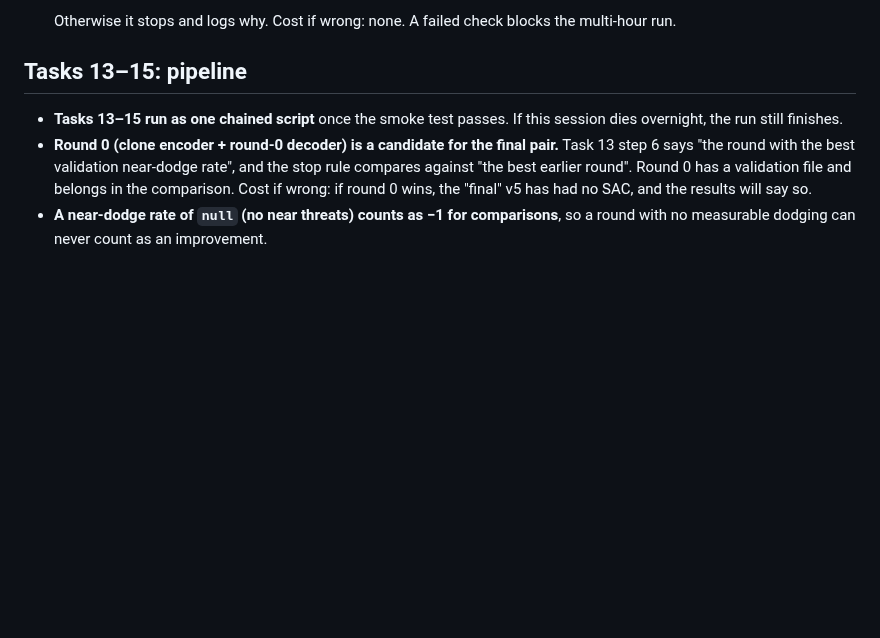
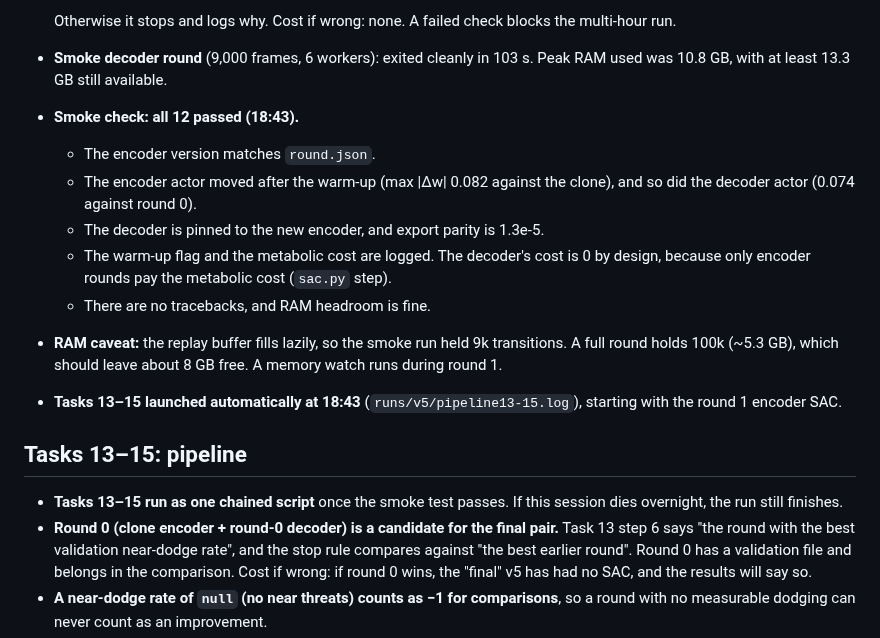
Before and after one commit to garyb9/fly-drone, a Markdown page: docs/results/2026-09-15-encoder-v5-run-decisions.md, the part around the change. Rendered like a GitHub page; blank space fills up the shorter version.

Commit message:
Log smoke check pass and automatic launch of Tasks 13-15
Co-Authored-By: Claude Opus 5 <noreply@anthropic.com>
Claude-Session: https://claude.ai/code/session_013ofb1RRE8sLwD6YoXkq2Jy

```diff
--- a/docs/results/2026-09-15-encoder-v5-run-decisions.md
+++ b/docs/results/2026-09-15-encoder-v5-run-decisions.md
@@ -380,6 +380,17 @@ asks SAC for loom selectivity that v4 never had.
   - RAM headroom.
 
   Otherwise it stops and logs why. Cost if wrong: none. A failed check blocks the multi-hour run.
+- **Smoke decoder round** (9,000 frames, 6 workers): exited cleanly in 103 s. Peak RAM used was 10.8 GB, with at least 13.3 GB still available.
+- **Smoke check: all 12 passed (18:43).**
+  - The encoder version matches `round.json`.
+  - The encoder actor moved after the warm-up (max |Δw| 0.082 against the clone), and so did the decoder actor (0.074 against round 0).
+  - The decoder is pinned to the new encoder, and export parity is 1.3e-5.
+  - The warm-up flag and the metabolic cost are logged. The decoder's cost is 0 by design, because only encoder rounds pay the
+    metabolic cost (`sac.py` step).
+  - There are no tracebacks, and RAM headroom is fine.
+- **RAM caveat:** the replay buffer fills lazily, so the smoke run held 9k transitions. A full round holds 100k (~5.3 GB), which should leave about 8 GB free.
+  A memory watch runs during round 1.
+- **Tasks 13–15 launched automatically at 18:43** (`runs/v5/pipeline13-15.log`), starting with the round 1 encoder SAC.
 
 ## Tasks 13–15: pipeline
 
```
